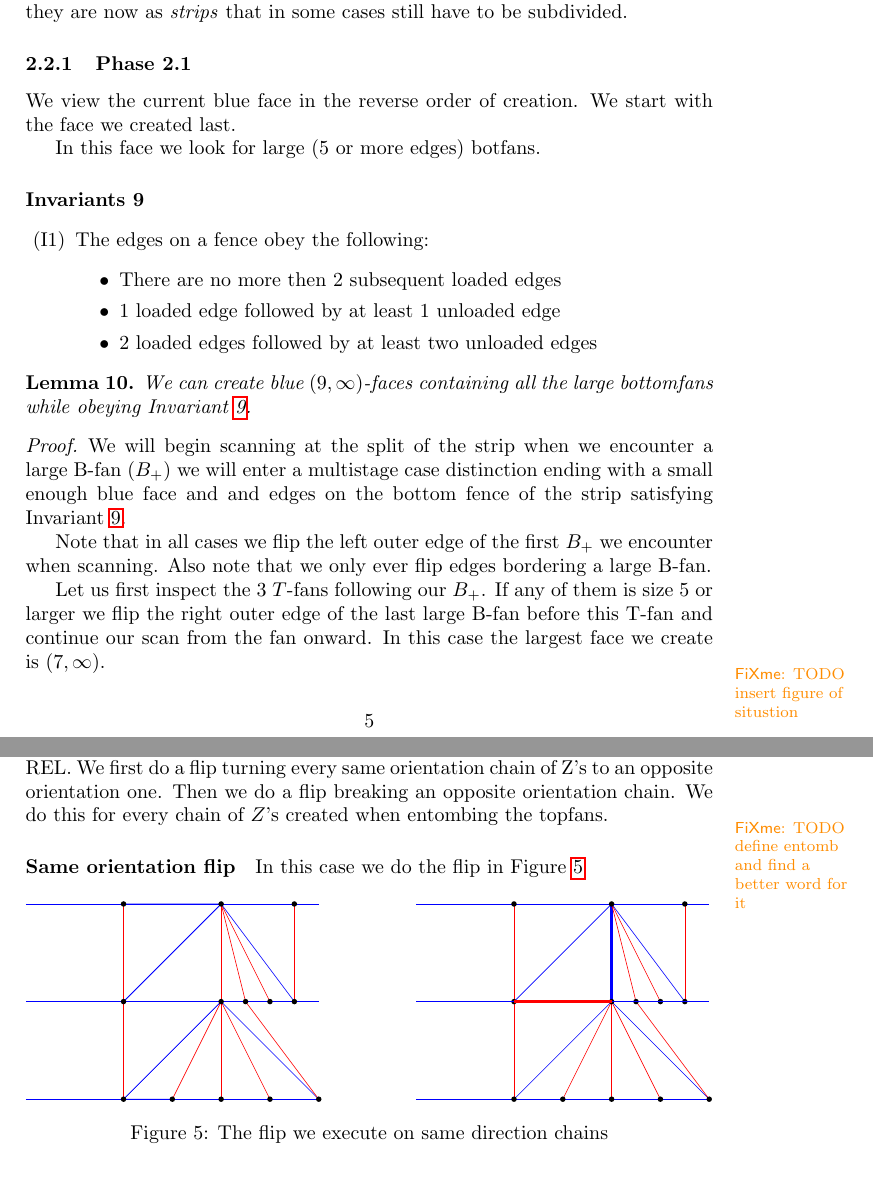
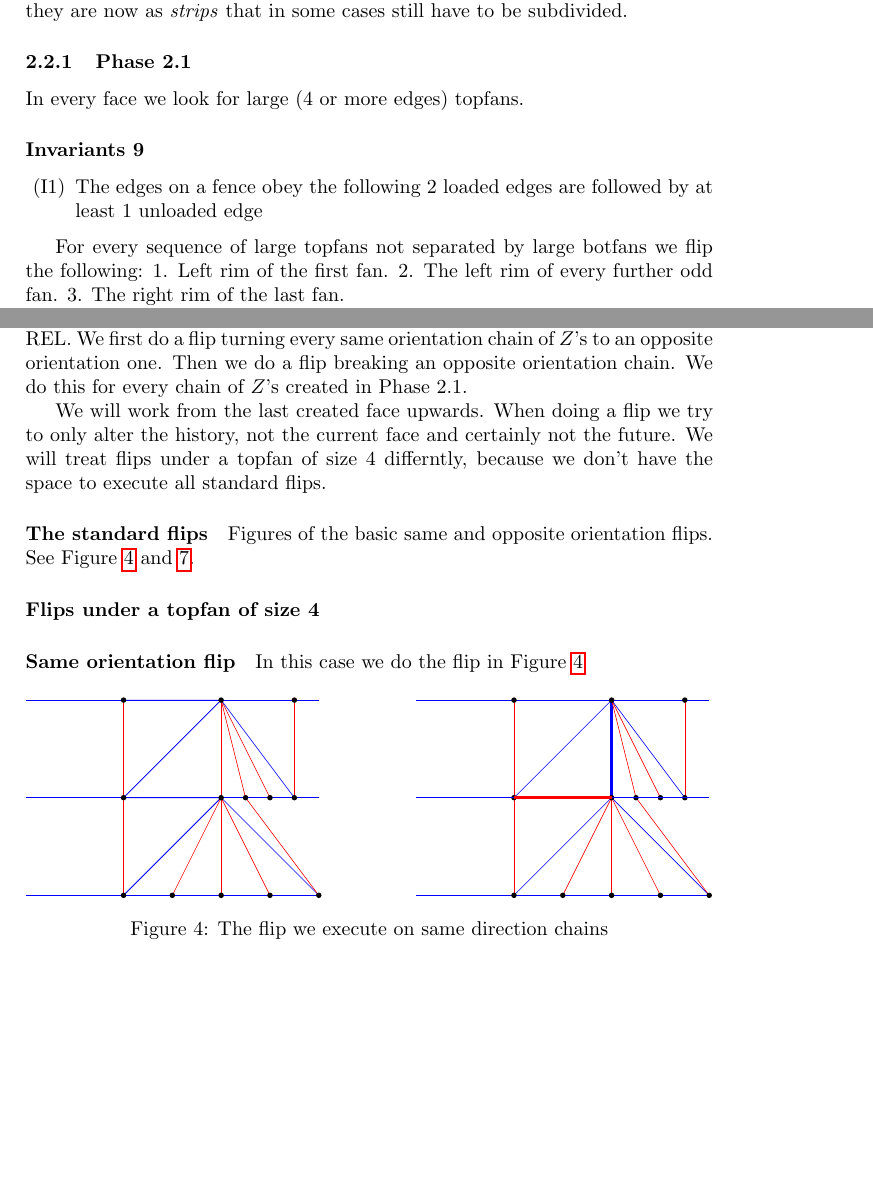
Before and after one commit to SanderBeekhuis/area-universal-duals, a LaTeX thesis (thesis/thesis.tex, which reads thesis/unifiedAlgo/unifiedAlgo.tex): two parts of pages 5 and 7 of 10 before the commit and two parts of pages 5 and 6 of 10 after it, joined at a grey line, cut so that both start at the same text, the shorter picture padded with empty space. Compiled offline with pdfLaTeX.

Commit message:
reworked isolation of topfans

```diff
--- a/thesis/unifiedAlgo/unifiedAlgo.tex
+++ b/thesis/unifiedAlgo/unifiedAlgo.tex
@@ -247,31 +247,24 @@ We will assume the entire graph has no separating 3 or 4 cycles. We will show th
   Before we start with these preprocessing steps let us define the blue faces as they are now as \emph{strips} that in some cases still have to be subdivided.
 
   \subsubsection{Phase 2.1}
-    We view the current blue face in the reverse order of creation. We start with the face we created last.
-
-    In this face we look for large (5 or more edges) botfans.
+    In every face we look for large (4 or more edges) topfans.
 
     \begin{invariants}
       \label{inv:uni:load}
-      \item The edges on a fence obey the following:
-      \begin{itemize}
-        \item There are no more then $2$ subsequent loaded edges
-        \item 1 loaded edge followed by at least 1 unloaded edge
-        \item 2 loaded edges followed by at least two unloaded edges
-      \end{itemize}
+      \item The edges on a fence obey the following $2$ loaded edges are followed by at least $1$ unloaded edge
     \end{invariants}
 
+    For every sequence of large topfans not separated by large botfans we flip the following:
+    1. Left rim of the first fan.
+    2. The left rim of every further odd fan.
+    3. The right rim of the last fan.
+
+    In particular: For a large topfan not neighbored by any other large topfans we recolor both rims.
+
+    Note that we only flip rims of a $T_+$.
 
     \begin{lemma}
       \label{lm:uni:removingLargeB-fans}
-      We can create blue $(9, \infty)$-faces containing all the large bottomfans while obeying Invariant \ref{inv:uni:load}.
+      We create blue $(5, \infty)$-faces containing all the large topfans while obeying Invariant \ref{inv:uni:load}.
     \end{lemma}
-
-
     \begin{proof}
-      We will begin scanning at the split of the strip when we encounter a large B-fan ($B_+$) we  will enter a multistage case distinction ending with a small enough blue face and and edges on the bottom fence of the strip satisfying Invariant \ref{inv:uni:load}.
-
-      Note that in all cases we flip the left outer edge of the first $B_+$ we encounter when scanning. Also note that we only ever flip edges bordering a large B-fan.
-
-      Let us first inspect the 3 $T$-fans following our $B_+$. If any of them is size 5 or larger we flip the right outer edge of the last large B-fan before this T-fan and continue our scan from the fan onward. In this case the largest face we create is $(7, \infty)$.
-       \fxwarning{TODO insert figure of situstion}
@@ -332,7 +307,18 @@ We will assume the entire graph has no separating 3 or 4 cycles. We will show th
     \end{proof}
 
     We define a \emph{flip} as a series of changes to a REL turning it to another valid REL.
-    We first do a flip turning every same orientation chain of Z's to an opposite orientation one. Then we do a flip breaking an opposite orientation chain. We do this for every chain of $Z$'s created when entombing the topfans.  \fxwarning{TODO define entomb and find a better word for it}
+    We first do a flip turning every same orientation chain of $Z$'s to an opposite orientation one. Then we do a flip breaking an opposite orientation chain. We do this for every chain of $Z$'s created in Phase 2.1.
+
+  We will work from the last created face upwards. When doing a flip we try to only alter the history, not the current face and certainly not the future. We will treat flips under a topfan of size 4 differntly, because we don't have the space to execute all standard flips.
+
+  \paragraph{The standard flips}
+  Figures of the basic same and opposite orientation flips.
+   See Figure \ref{fig:uni:sameFlip} and \ref{fig:uni:oppFlip}.
+
+  \paragraph{Flips under a topfan of size 4}
+
+
+
 
 
   \paragraph{Same orientation flip}
@@ -366,8 +352,8 @@ We will assume the entire graph has no separating 3 or 4 cycles. We will show th
    \fxwarning{TODO Argue why these edges are like they are}
 
 
-   \paragraph{Oppistie orientation flips}
-   We namely execute the flip given in Figure \ref{fig:uni:oppFlip}. The small vertices on the bottomleft hint on the possibility of vertices but those don't have to be there.
+   \paragraph{Opposite orientation flips}
+   We namely execute the flip given in Figure \ref{fig:uni:oppFlip}. The small vertices on the bottom-left hint on the possibility of vertices but those don't have to be there.
 
   \begin{figure}[h]
     \centering
```
Also changed, not shown: thesis/unifiedAlgo/unifiedAlgo.tex (33 more changed lines). Lines whose indentation alone changed are shown as unchanged.
